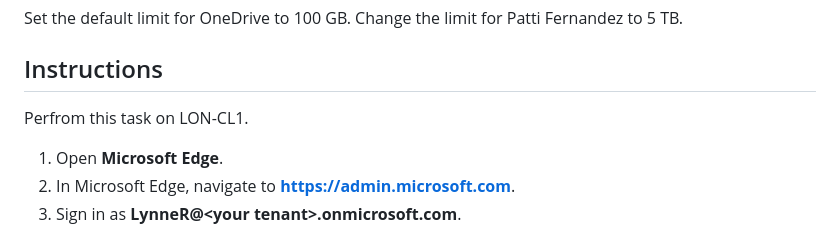
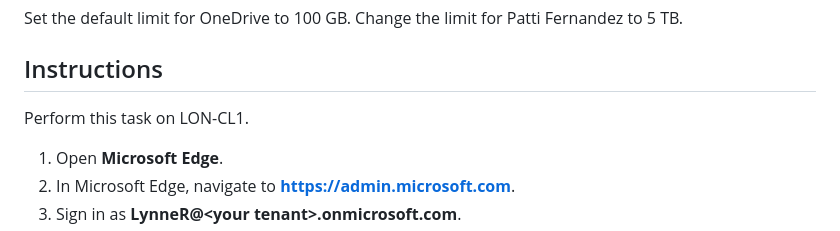
Before and after one commit to Easy-On/SPOnline, a Markdown page: Instructions/Practices/Configure-OneDrive-storage-limits.md, the part around the change. GitHub-like rendering.

```diff
--- a/Instructions/Practices/Configure-OneDrive-storage-limits.md
+++ b/Instructions/Practices/Configure-OneDrive-storage-limits.md
@@ -6,7 +6,7 @@ Set the default limit for OneDrive to 100 GB. Change the limit for Patti Fernand
 
 ## Instructions
 
-Perfrom this task on LON-CL1.
+Perform this task on LON-CL1.
 
 1. Open **Microsoft Edge**.
 1. In Microsoft Edge, navigate to **https://admin.microsoft.com**.
```
Also changed, not shown: Instructions/Practices/Expore-the-Page-Diagnostics-for-SharePoint-tool.md (added, +29 -0 lines), images/edge-Add-ons-page-diagnostics-for-sharepoint.png (added), images/edge-Page-diagnostics-for-SharePoint.png (added).
